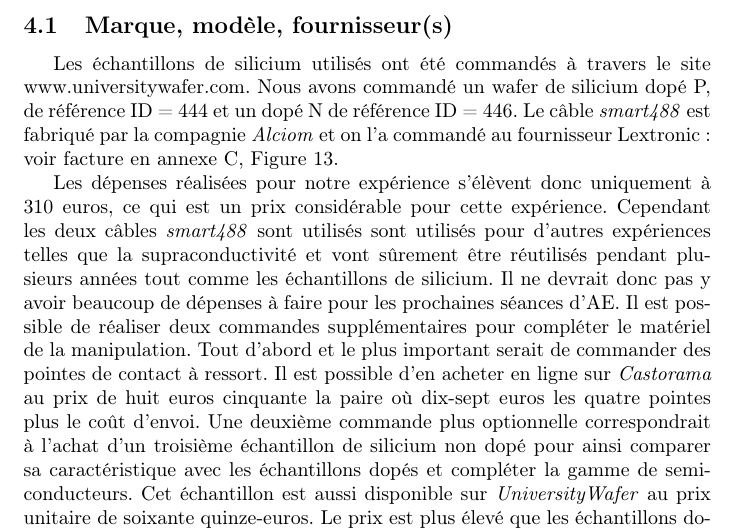
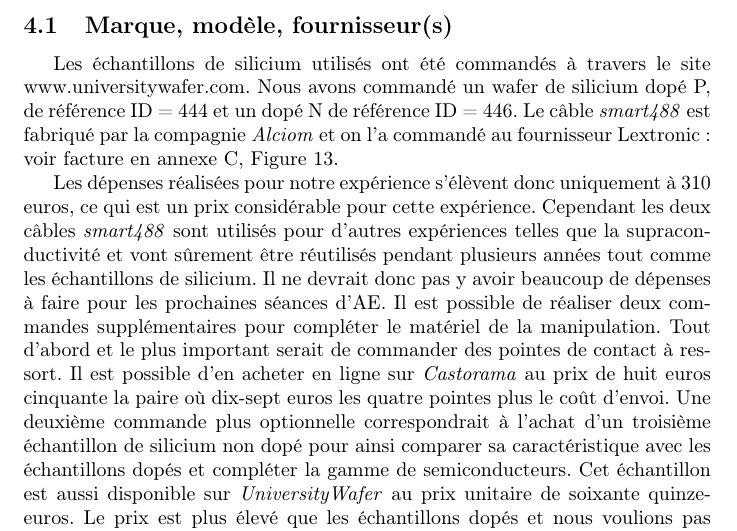
Before and after one commit to ThibaultChevalerias/PAE, a LaTeX document (Rapport/rapport.tex, which reads Rapport/parts/budget.tex): part of page 6 of 22, cut so that both start at the same text. Compiled offline with pdfLaTeX.

Commit message:
Update budget.tex

```diff
--- a/Rapport/parts/budget.tex
+++ b/Rapport/parts/budget.tex
@@ -9,7 +9,7 @@ On a du réaliser quelques commandes pour avoir tout le matériel nécessaire po
 \subsection{Marque, modèle, fournisseur(s)}
 Les échantillons de silicium utilisés ont été commandés à travers le site www.universitywafer.com. Nous avons commandé un wafer de silicium dopé P, de référence ID = 444  et un dopé N de référence ID = 446. Le câble \emph{smart488} est fabriqué par la compagnie \emph{Alciom} et on l'a commandé au fournisseur Lextronic : voir facture en annexe \ref{annexe_factures}, Figure \ref{facture}.
 
-Les dépenses réalisées pour notre expérience s'élèvent donc uniquement à 310 euros, ce qui est un prix considérable pour cette expérience. Cependant les deux câbles \emph{smart488} sont utilisés sont utilisés pour d'autres expériences telles que la supraconductivité et vont sûrement être réutilisés pendant plusieurs années tout comme les échantillons de silicium. Il ne devrait donc pas y avoir beaucoup de dépenses à faire pour les prochaines séances d'AE.
+Les dépenses réalisées pour notre expérience s'élèvent donc uniquement à 310 euros, ce qui est un prix considérable pour cette expérience. Cependant les deux câbles \emph{smart488} sont utilisés pour d'autres expériences telles que la supraconductivité et vont sûrement être réutilisés pendant plusieurs années tout comme les échantillons de silicium. Il ne devrait donc pas y avoir beaucoup de dépenses à faire pour les prochaines séances d'AE.
 Il est possible de réaliser deux commandes supplémentaires pour compléter le matériel de la manipulation.
 Tout d'abord et le plus important serait de commander des pointes de contact à ressort. Il est possible d'en acheter en ligne sur \emph{Castorama} au prix de huit euros cinquante la paire où dix-sept euros les quatre pointes plus le coût d'envoi.
 Une deuxième commande plus optionnelle correspondrait à l'achat d'un troisième échantillon de silicium non dopé pour ainsi comparer sa caractéristique avec les échantillons dopés et compléter la gamme de semiconducteurs. Cet échantillon est aussi disponible sur \emph{UniversityWafer} au prix unitaire de soixante quinze-euros. Le prix est plus élevé que les échantillons dopés et nous voulions pas surcharger le budget avant d'avoir quelques résultats positifs mais au vu de ce que l'on a obtenu il serait envisageable de passer cette commande.
```
